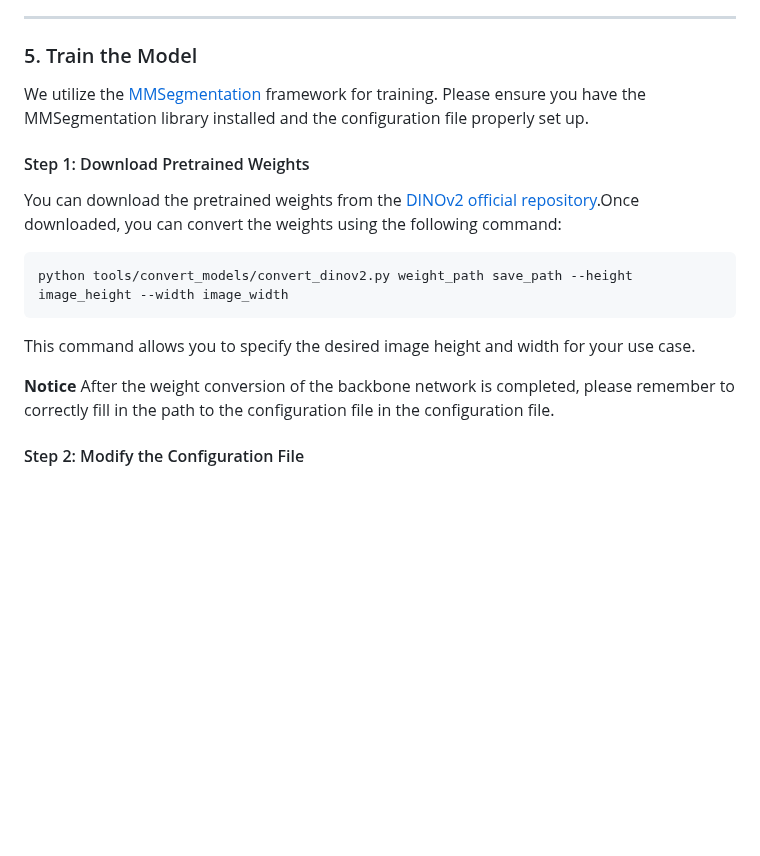
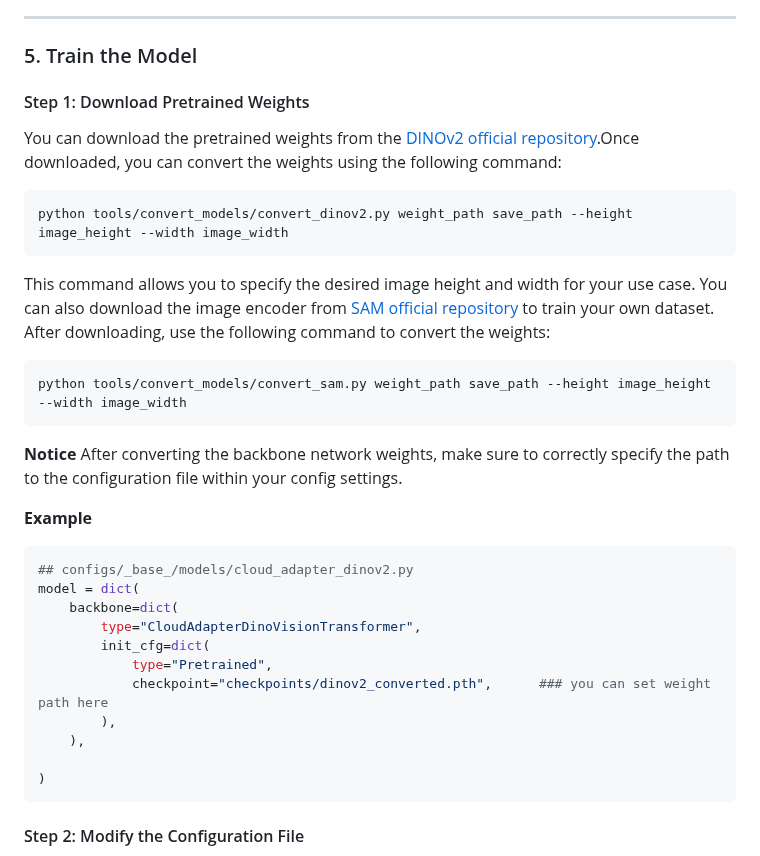
Before and after one commit to XavierJiezou/Cloud-Adapter, a Markdown page: README.md, the part around the change. Rendered like a GitHub page; blank space fills up the shorter version.

````diff
--- a/README.md
+++ b/README.md
@@ -116,17 +116,38 @@ To use a pretrained model, specify the path to the downloaded weights in your co
 
 ### 5. Train the Model
 
-We utilize the [MMSegmentation](https://github.com/open-mmlab/mmsegmentation) framework for training. Please ensure you have the MMSegmentation library installed and the configuration file properly set up.
-
 #### Step 1: Download Pretrained Weights
 
 You can download the pretrained weights from the [DINOv2 official repository](https://github.com/facebookresearch/dinov2).Once downloaded, you can convert the weights using the following command:
+
 ```python
 python tools/convert_models/convert_dinov2.py weight_path save_path --height image_height --width image_width
 ```
+
 This command allows you to specify the desired image height and width for your use case.
+You can also download the image encoder from [SAM official repository](https://github.com/facebookresearch/segment-anything) to train your own dataset. After downloading, use the following command to convert the weights:
 
-**Notice** After the weight conversion of the backbone network is completed, please remember to correctly fill in the path to the configuration file in the configuration file.
+```python
+python tools/convert_models/convert_sam.py weight_path save_path --height image_height --width image_width
+```
+
+
+**Notice** After converting the backbone network weights, make sure to correctly specify the path to the configuration file within your config settings.
+
+**Example**
+```python
+## configs/_base_/models/cloud_adapter_dinov2.py
+model = dict(
+    backbone=dict(
+        type="CloudAdapterDinoVisionTransformer",
+        init_cfg=dict(
+            type="Pretrained",
+            checkpoint="checkpoints/dinov2_converted.pth",      ### you can set weight path here
+        ),
+    ),
+
+)
+```
 
 #### Step 2: Modify the Configuration File
 
````
